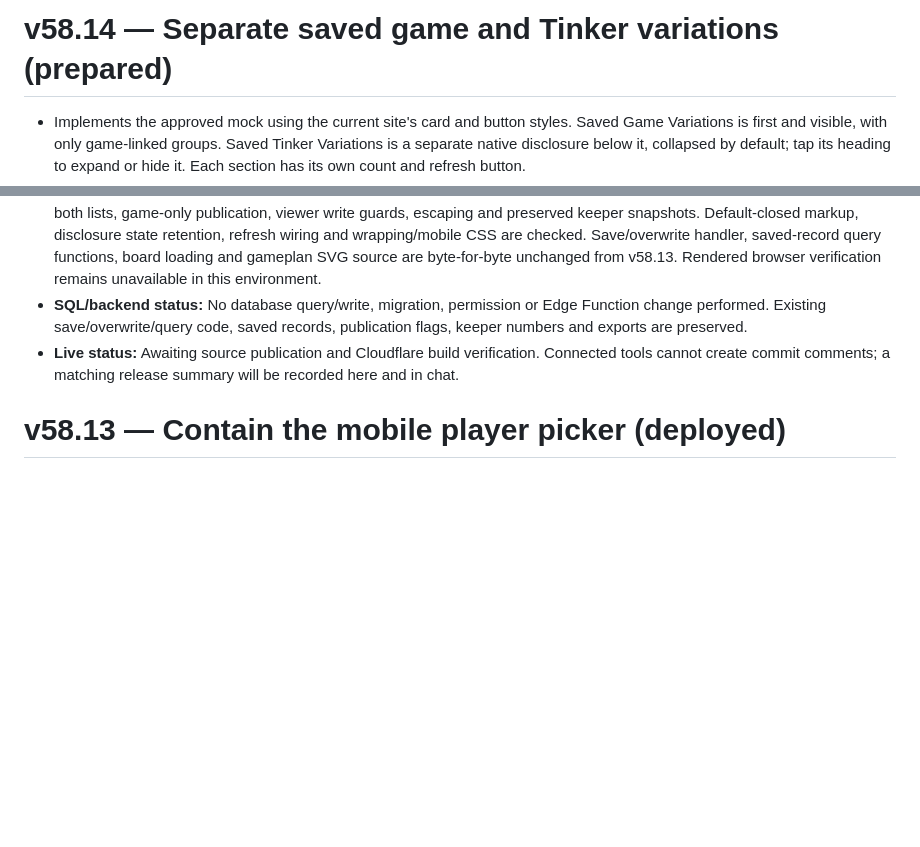
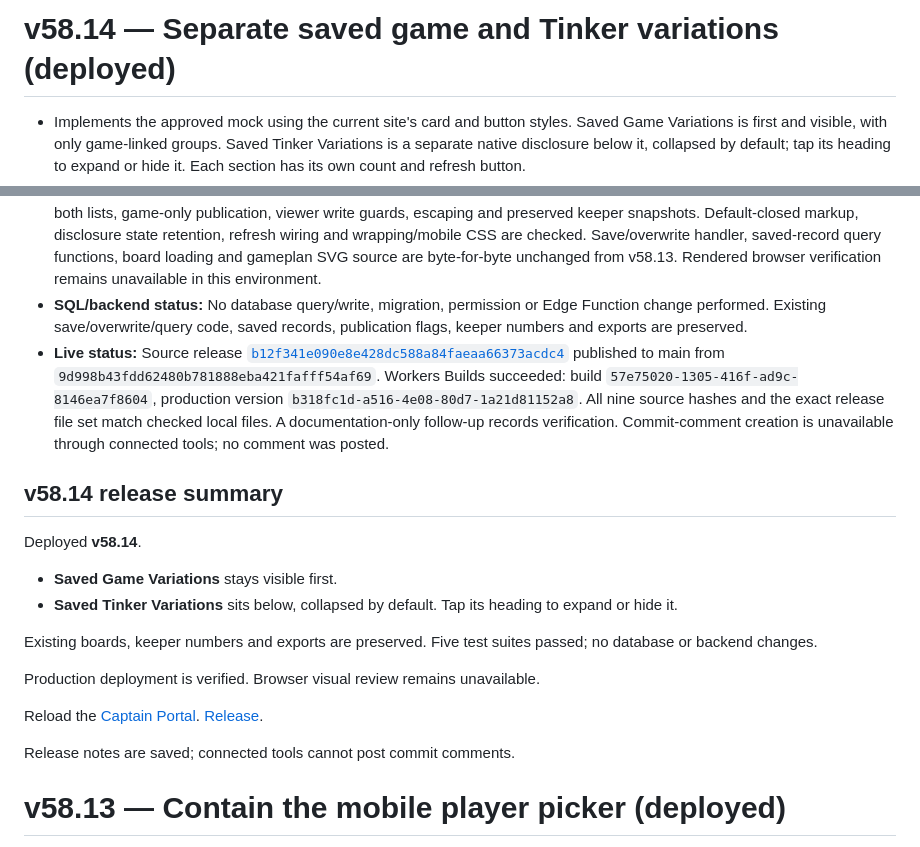
Before and after one commit to skorsolutions/skor-fc-site, a Markdown page: docs/deployment-notes.md, 2 parts joined by grey strips. Drawn GitHub-style; blank space fills up the shorter version.

Commit message:
docs: record verified v58.14 saved variations deployment

```diff
--- a/docs/deployment-notes.md
+++ b/docs/deployment-notes.md
@@ -1,11 +1,26 @@
-# v58.14 — Separate saved game and Tinker variations (prepared)
+# v58.14 — Separate saved game and Tinker variations (deployed)
 
 - Implements the approved mock using the current site's card and button styles. Saved Game Variations is first and visible, with only game-linked groups. Saved Tinker Variations is a separate native disclosure below it, collapsed by default; tap its heading to expand or hide it. Each section has its own count and refresh button.
 - Full-width Tinker cards retain loading, Copy to Game and Delete. Existing game actions retain Production / Final. Both lists use the original action handlers and write checks; viewer delete controls are hidden in both lists. Rerenders preserve the disclosure's current open/closed state.
 - **Affected files (9):** `admin.html`, `keeper-plan.css`, `package.json`, `tests/verify-saved-variations.mjs`, `tests/verify-lineup-export.mjs`, `tests/verify-ref-game-card.mjs`, `tests/verify-strategy-animation.mjs`, `docs/PROJECT-HANDBOOK.md`, and this note.
 - **Verification:** Five affected suites passed: saved variations, keepers, lineup export, referee card and Strategy animation. The actual renderer is exercised with mixed game/Tinker fixtures, separate counts and empty states, load/copy/delete actions in both lists, game-only publication, viewer write guards, escaping and preserved keeper snapshots. Default-closed markup, disclosure state retention, refresh wiring and wrapping/mobile CSS are checked. Save/overwrite handler, saved-record query functions, board loading and gameplan SVG source are byte-for-byte unchanged from v58.13. Rendered browser verification remains unavailable in this environment.
 - **SQL/backend status:** No database query/write, migration, permission or Edge Function change performed. Existing save/overwrite/query code, saved records, publication flags, keeper numbers and exports are preserved.
-- **Live status:** Awaiting source publication and Cloudflare build verification. Connected tools cannot create commit comments; a matching release summary will be recorded here and in chat.
+- **Live status:** Source release [`b12f341e090e8e428dc588a84faeaa66373acdc4`](https://github.com/skorsolutions/skor-fc-site/commit/b12f341e090e8e428dc588a84faeaa66373acdc4) published to main from `9d998b43fdd62480b781888eba421fafff54af69`. Workers Builds succeeded: build `57e75020-1305-416f-ad9c-8146ea7f8604`, production version `b318fc1d-a516-4e08-80d7-1a21d81152a8`. All nine source hashes and the exact release file set match checked local files. A documentation-only follow-up records verification. Commit-comment creation is unavailable through connected tools; no comment was posted.
+
+## v58.14 release summary
+
+Deployed **v58.14**.
+
+- **Saved Game Variations** stays visible first.
+- **Saved Tinker Variations** sits below, collapsed by default. Tap its heading to expand or hide it.
+
+Existing boards, keeper numbers and exports are preserved. Five test suites passed; no database or backend changes.
+
+Production deployment is verified. Browser visual review remains unavailable.
+
+Reload the [Captain Portal](https://skorfc.net/admin.html). [Release](https://github.com/skorsolutions/skor-fc-site/commit/b12f341e090e8e428dc588a84faeaa66373acdc4).
+
+Release notes are saved; connected tools cannot post commit comments.
 
 # v58.13 — Contain the mobile player picker (deployed)
 
```
Also changed, not shown: docs/PROJECT-HANDBOOK.md (+1 -1 lines).
